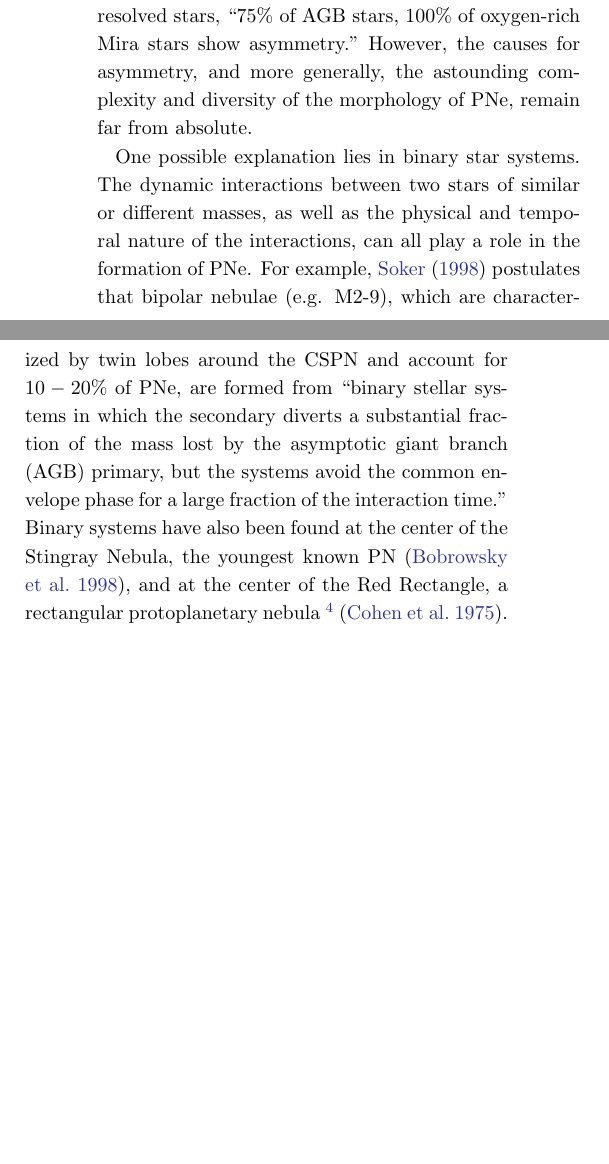
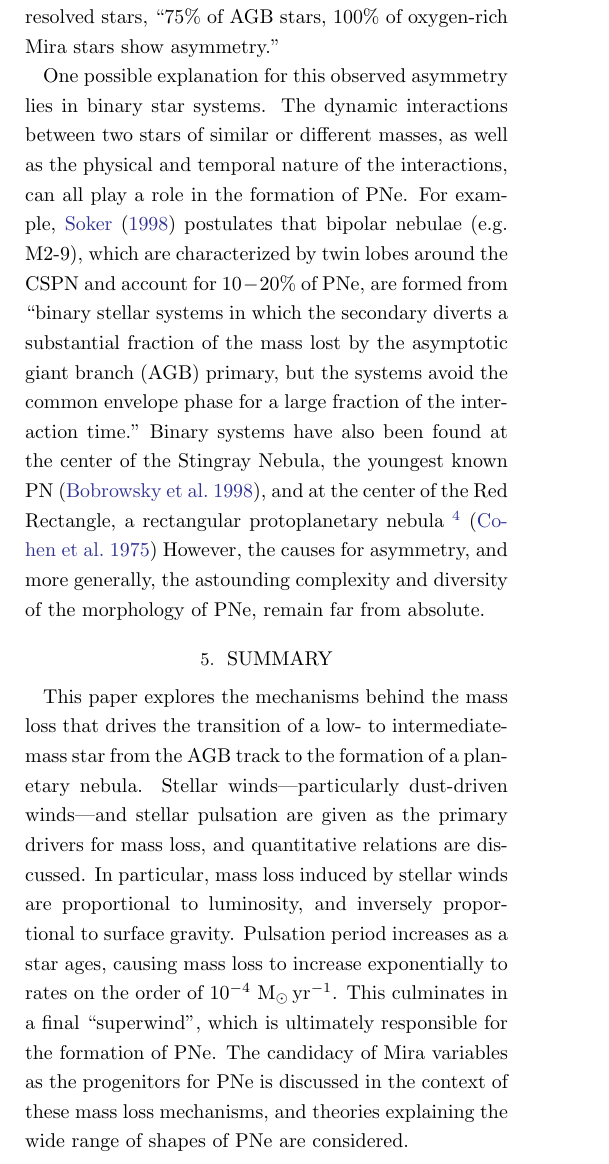
Before and after one commit to al-jshen/AST221, a LaTeX paper (report/rpt.tex): two parts of the columns of page 4 of 5 before the commit and part of one column of page 4 of 5 after it, the two joined at a grey line, cut so that both start at the same text, the shorter picture padded with empty space. Compiled offline with pdfLaTeX; an older LaTeX class or package is replaced by its successor.

Commit message:
DONE??? i suck at writting conclusions

```diff
--- a/report/rpt.tex
+++ b/report/rpt.tex
@@ -11,9 +11,7 @@
 \graphicspath{{./figures/}}
 \bibliographystyle{aasjournal}
 
-%\onehalfspacing
-\setstretch{1.13}
-
+\setstretch{1.19}
 \begin{document}
 
 \author{Jeff Shen}
@@ -125,19 +128,14 @@ The complexity of interactions between all of these physical processes means tha
     \includegraphics[width=\textwidth]{dust_condensation.png}
 \end{figure}
 
-If we accept that Miras are the progenitors to PNe, then then this asymmetry may be explained by the asymmetry of Miras themselves. \cite{ragland} observed, using the IOTA telescope, that for well-resolved stars, ``75\% of AGB stars, 100\% of oxygen-rich Mira stars show asymmetry." However, the causes for asymmetry, and more generally, the astounding complexity and diversity of the morphology of PNe, remain far from absolute.
+If we accept that Miras are the progenitors to PNe, then then this asymmetry may be explained by the asymmetry of Miras themselves. \cite{ragland} observed, using the IOTA telescope, that for well-resolved stars, ``75\% of AGB stars, 100\% of oxygen-rich Mira stars show asymmetry."
 
-One possible explanation lies in binary star systems. The dynamic interactions between two stars of similar or different masses, as well as the physical and temporal nature of the interactions, can all play a role in the formation of PNe. For example, \cite{soker1998} postulates that bipolar nebulae (e.g. M2-9), which are characterized by twin lobes around the CSPN and account for $10-20\%$ of PNe, are formed from ``binary stellar systems in which the secondary diverts a substantial fraction of the mass lost by the asymptotic giant branch (AGB) primary, but the systems avoid the common envelope phase for a large fraction of the interaction time." Binary systems have also been found at the center of the Stingray Nebula, the youngest known PN \citep{bobrowsky}, and at the center of the Red Rectangle, a rectangular protoplanetary nebula \footnote{A protoplanetary nebula (PPN) is an object formed between the transition from AGB to PN. The radiation from the CSPN, which is at this point below the $30,000~{\rm K}$ lower bound required to ionize the gases, is scattered/reflected by the gases, causing the PPN to be visible.} \citep{cohen}.
+One possible explanation for this observed asymmetry lies in binary star systems. The dynamic interactions between two stars of similar or different masses, as well as the physical and temporal nature of the interactions, can all play a role in the formation of PNe. For example, \cite{soker1998} postulates that bipolar nebulae (e.g. M2-9), which are characterized by twin lobes around the CSPN and account for $10-20\%$ of PNe, are formed from ``binary stellar systems in which the secondary diverts a substantial fraction of the mass lost by the asymptotic giant branch (AGB) primary, but the systems avoid the common envelope phase for a large fraction of the interaction time." Binary systems have also been found at the center of the Stingray Nebula, the youngest known PN \citep{bobrowsky}, and at the center of the Red Rectangle, a rectangular protoplanetary nebula \footnote{A protoplanetary nebula (PPN) is an object formed between the transition from AGB to PN. The radiation from the CSPN, which is at this point below the $30,000~{\rm K}$ lower bound required to ionize the gases, is scattered/reflected by the gases, causing the PPN to be visible.} \citep{cohen} However, the causes for asymmetry, and more generally, the astounding complexity and diversity of the morphology of PNe, remain far from absolute.
+
 
 \section{Summary}\label{sec:summary}
 
-
-\lipsum[2-3]
-
-Mass loss explains why some intermediate-mass will transition into white dwarfs via the planetary nebulae path rather than exploding as supernovae. Mass loss explains why some intermediate-mass will transition into white dwarfs via the planetary nebulae path rather than exploding as supernovae.
-
-
-
+This paper explores the mechanisms behind the mass loss that drives the transition of a low- to intermediate-mass star from the AGB track to the formation of a planetary nebula. Stellar winds—particularly dust-driven winds—and stellar pulsation are given as the primary drivers for mass loss, and quantitative relations are discussed. In particular, mass loss induced by stellar winds are proportional to luminosity, and inversely proportional to surface gravity. Pulsation period increases as a star ages, causing mass loss to increase exponentially to rates on the order of $10^{-4}~{\rm M_\odot\,yr^{-1}}$. This culminates in a final ``superwind", which is ultimately responsible for the formation of PNe. The candidacy of Mira variables as the progenitors for PNe is discussed in the context of these mass loss mechanisms, and theories explaining the wide range of shapes of PNe are considered.
 
 
 
```
Also changed, not shown: report/rpt.pdf, report/rpt.tex (9 more changed lines), 4 other files.
